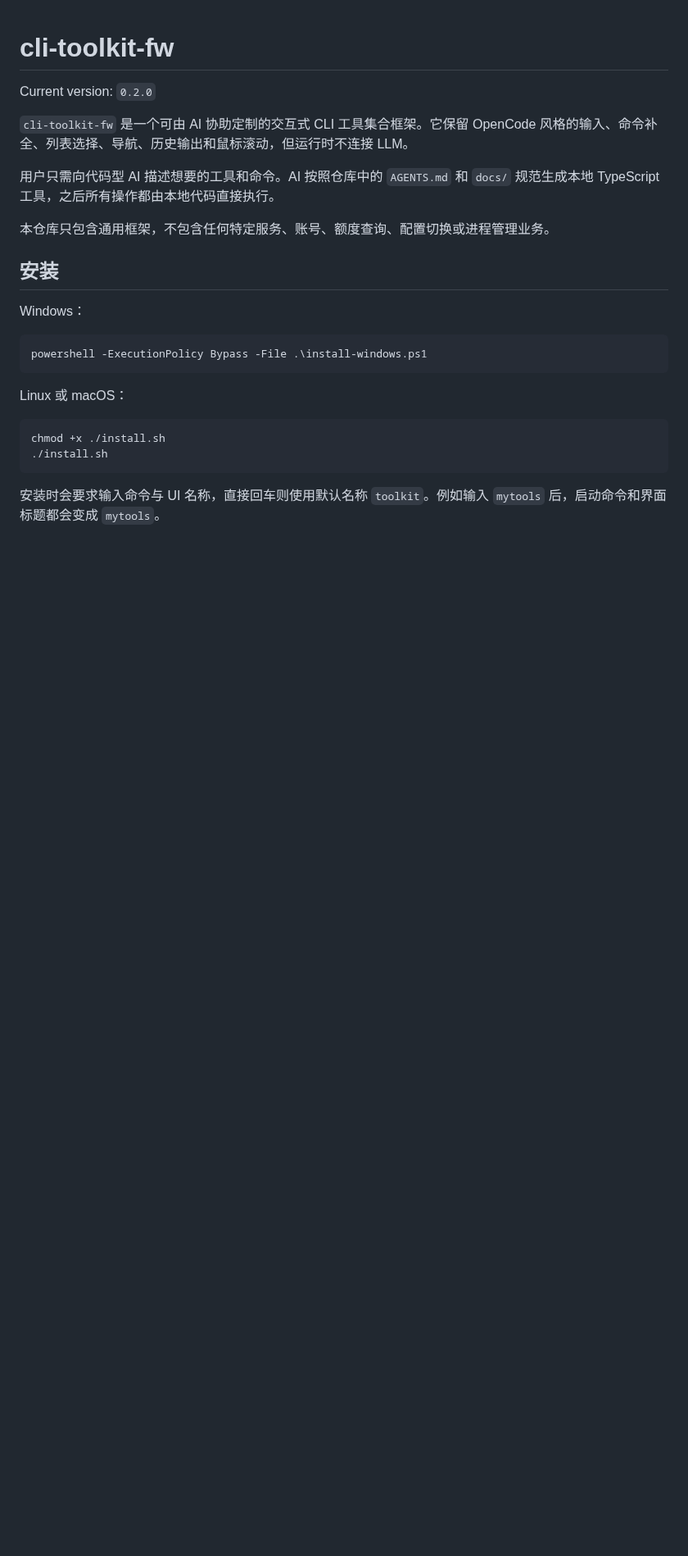
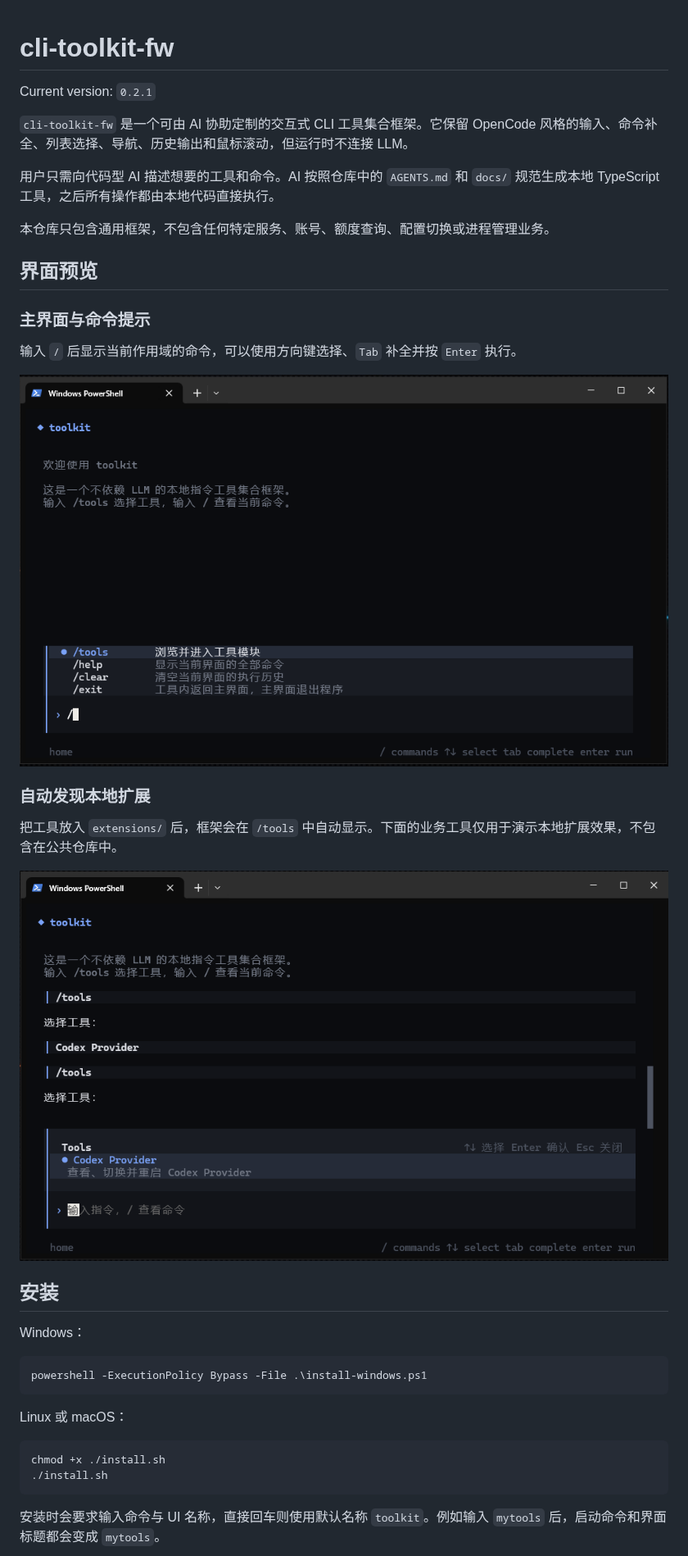
Before and after one commit to bzetu/cli-toolkit-fw, a Markdown page: README.md, the part around one of its changes. Shown at 82% size. Rendered like a GitHub page; pictures changed too: docs/assets/readme/extension-selector.png (added), docs/assets/readme/home-command-palette.png (added); blank space fills up the shorter version.

```diff
--- a/README.md
+++ b/README.md
@@ -1,12 +1,26 @@
 # cli-toolkit-fw
 
-Current version: `0.2.0`
+Current version: `0.2.1`
 
 `cli-toolkit-fw` 是一个可由 AI 协助定制的交互式 CLI 工具集合框架。它保留 OpenCode 风格的输入、命令补全、列表选择、导航、历史输出和鼠标滚动，但运行时不连接 LLM。
 
 用户只需向代码型 AI 描述想要的工具和命令。AI 按照仓库中的 `AGENTS.md` 和 `docs/` 规范生成本地 TypeScript 工具，之后所有操作都由本地代码直接执行。
 
 本仓库只包含通用框架，不包含任何特定服务、账号、额度查询、配置切换或进程管理业务。
+
+## 界面预览
+
+### 主界面与命令提示
+
+输入 `/` 后显示当前作用域的命令，可以使用方向键选择、`Tab` 补全并按 `Enter` 执行。
+
+![主界面与命令提示](docs/assets/readme/home-command-palette.png)
+
+### 自动发现本地扩展
+
+把工具放入 `extensions/` 后，框架会在 `/tools` 中自动显示。下面的业务工具仅用于演示本地扩展效果，不包含在公共仓库中。
+
+![本地扩展选择器](docs/assets/readme/extension-selector.png)
 
 ## 安装
 
```
Also changed, not shown: other parts of README.md (+4 -0 lines), CHANGELOG.md (+13 -0 lines), docs/INSTALLATION.md (+3 -0 lines), docs/assets/readme/install-custom-name.png (added), 4 other files.
